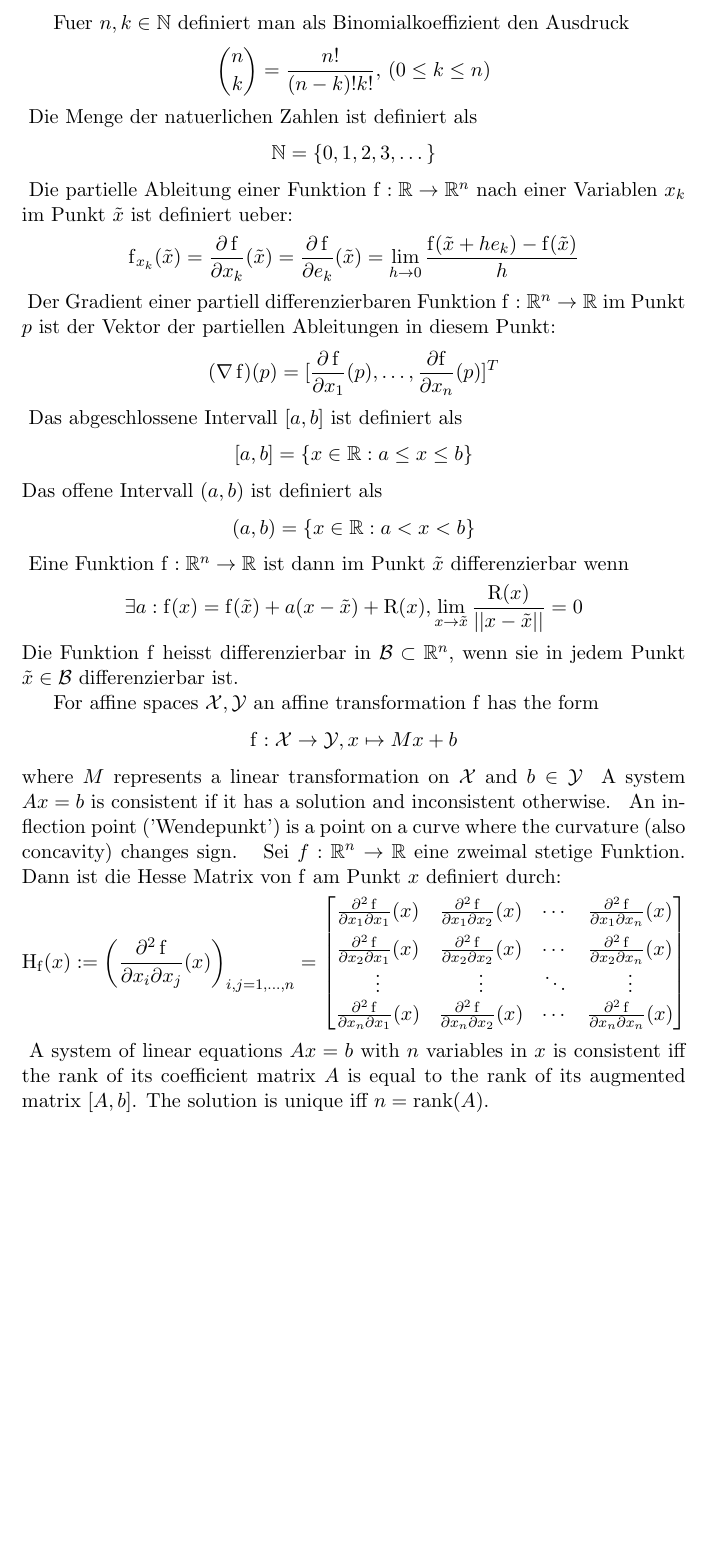
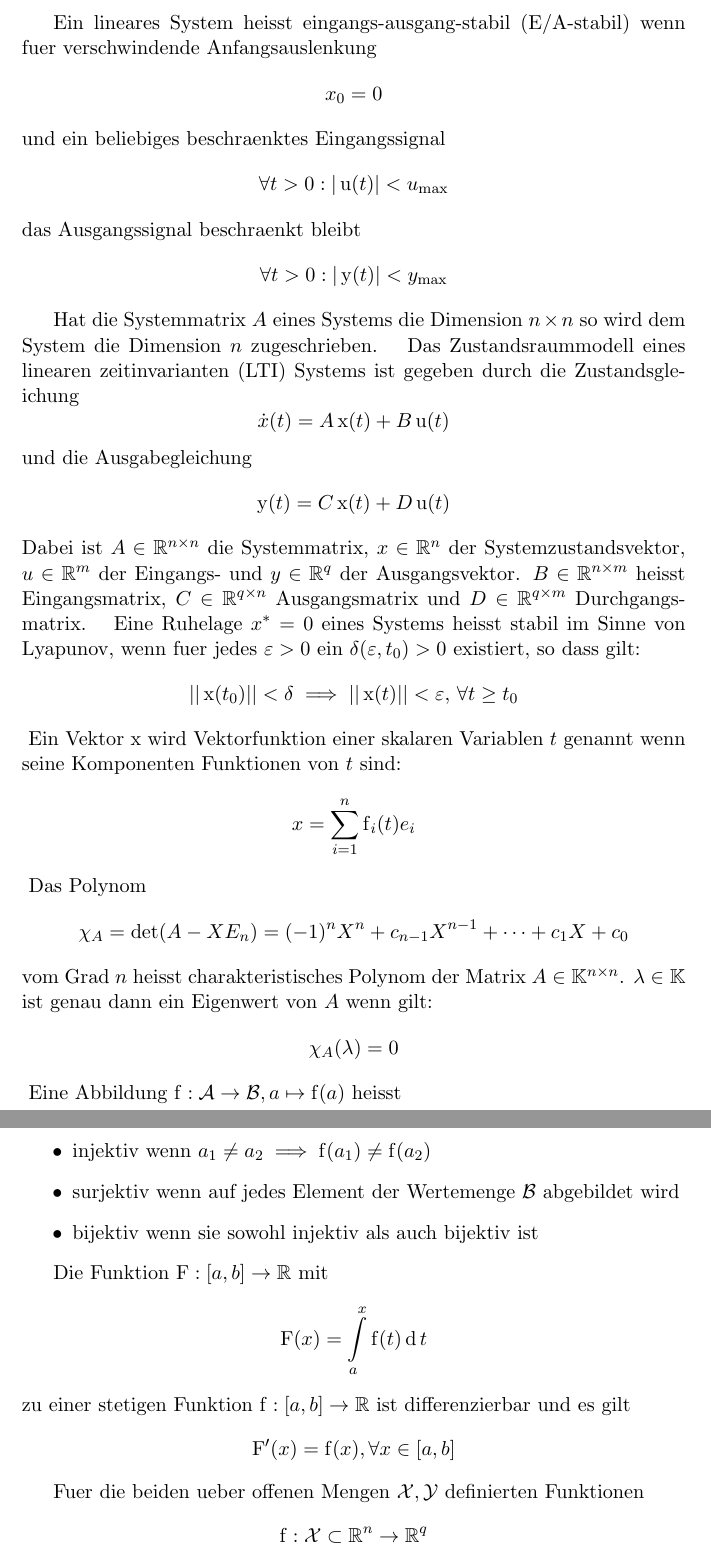
Before and after one commit to bmnn/math, a LaTeX document (main.tex, which reads DNS/lRT1/eASLS_ge.tex, DNS/lRT1/sO_ge.tex, DNS/sFZRM_ge.tex): part of the page before the commit and two parts of pages 1 and 2 of 3 after it, the two joined at a grey line, cut at the place of the change, the shorter picture padded with empty space. Compiled offline with pdfLaTeX.

Commit message:
Background information for [dNS] (pages="43--61, 83--92")

```diff
--- a/DNS/lRT1/eASLS_ge.tex
+++ b/DNS/lRT1/eASLS_ge.tex
@@ -1,6 +1,7 @@
+% [p. 372]
 Ein lineares System heisst eingangs-ausgang-stabil (E/A-stabil) wenn fuer verschwindende Anfangsauslenkung
 $$x_0 = 0$$
 und ein beliebiges beschraenktes Eingangssignal
-$$\forall t > 0 : | \operatorname{u}(t) < u_{\mathrm{max}}$$
+$$\forall t > 0 : | \operatorname{u}(t) | < u_{\mathrm{max}}$$
 das Ausgangssignal beschraenkt bleibt
 $$\forall t > 0 : | \operatorname{y}(t) | < y_{\mathrm{max}}$$
--- /dev/null
+++ b/DNS/lRT1/sO_ge.tex
@@ -0,0 +1,2 @@
+% [p. 68]
+Hat die Systemmatrix $A$ eines Systems die Dimension $n \times n$ so wird dem System die Dimension $n$ zugeschrieben.
--- a/DNS/sFZRM_ge.tex
+++ b/DNS/sFZRM_ge.tex
@@ -1,4 +1,5 @@
-Das Zustandsraummodell eines linearen Systems ist gegeben durch die Zustandsgleichung
+% [p. 9]
+Das Zustandsraummodell eines linearen zeitinvarianten (LTI) Systems ist gegeben durch die Zustandsgleichung
 $$\dot{x}(t) = A \operatorname{x}(t) + B \operatorname{u}(t)$$
 und die Ausgabegleichung
 $$\operatorname{y}(t) = C \operatorname{x}(t) + D \operatorname{u}(t)$$
--- /dev/null
+++ b/MTH/BTDM/vFESVT_ge.tex
@@ -0,0 +1,3 @@
+% [p. 706]
+Ein Vektor $\operatorname{x}$ wird Vektorfunktion einer skalaren Variablen $t$ genannt wenn seine Komponenten Funktionen von $t$ sind:
+$$x = \sum\limits_{i=1}^n \operatorname{f}_i(t) e_i$$
--- /dev/null
+++ b/MTH/dISB_ge.tex
@@ -0,0 +1,7 @@
+% [p. 34]
+Eine Abbildung $\operatorname{f} : \mathcal{A} \to \mathcal{B}, a \mapsto \operatorname{f}(a)$ heisst
+\begin{itemize}
+	\item injektiv wenn $a_1 \neq a_2 \implies \operatorname{f}(a_1) \neq \operatorname{f}(a_2)$
+	\item surjektiv wenn auf jedes Element der Wertemenge $\mathcal{B}$ abgebildet wird
+	\item bijektiv wenn sie sowohl injektiv als auch bijektiv ist
+\end{itemize}
--- /dev/null
+++ b/MTH/eHDDIR_ge.tex
@@ -0,0 +1,6 @@
+% [p. 351]
+% Erster Hauptsatz der Differential- und Integralrechnung
+Die Funktion $\operatorname{F} : [a,b] \to \mathbb{R}$ mit
+$$\operatorname{F}(x) = \int\limits_{a}^x \operatorname{f}(t) \operatorname{d}t$$
+zu einer stetigen Funktion $\operatorname{f} : [a, b] \to \mathbb{R}$ ist differenzierbar und es gilt
+$$\operatorname{F}'(x) = \operatorname{f}(x), \forall x \in [a,b]$$
--- /dev/null
+++ b/MTH/kRMF_ge.tex
@@ -0,0 +1,4 @@
+% [p. 812]
+% Kettenregel fuer mehrdimensionale Funktionen
+Fuer die beiden ueber offenen Mengen $\mathcal{X}, \mathcal{Y}$ definierten Funktionen
+$$\operatorname{f} : \mathcal{X} \subset \mathbb{R}^n \to \mathbb{R}^q$$
--- a/main.tex
+++ b/main.tex
@@ -4,14 +4,9 @@
 % \usepackage{trfsigns} % required for laplace transformation signs, not available in EICOM
 
 \begin{document}
-\input{MTH/BTDM/bNK_ge.tex}
-\input{MTH/BTDM/mDNZ_ge.tex}
-\input{MTH/dDPA_ge.tex}
-\input{MTH/dGFP_ge.tex}
-\input{MTH/dOAI_ge.tex}
-\input{MTH/dSVF_ge.tex}
-\input{WKPA/aT_en.tex}
-\input{WKPA/cSOE_en.tex}
-\input{WKPA/dIP_en.tex}
-\input{WKPA/hM_ge.tex}
-\input{WKPA/rCT_en.tex}
+\input{DNS/lRT1/eASLS_ge.tex}
+\input{DNS/lRT1/sO_ge.tex}
+\input{DNS/sFZRM_ge.tex}
+\input{DNS/sISVL_ge.tex}
+\input{MTH/BTDM/vFESVT_ge.tex}
+\input{MTH/cPM_ge.tex}
```
Also changed, not shown: DNS/dNS.bib (added, +7 -0 lines), DNS/sISVL_ge.tex (+1 -0 lines), MTH/cPM_ge.tex (+1 -0 lines), MTH/rZT_ge.tex (added, +9 -0 lines), MTH/sUVF_ge.tex (added, +2 -0 lines), OICE/eNOAP_en.tex (+1 -1 lines), WKPA/iRNSM_ge.tex (added, +2 -0 lines), WKPA/jM_ge.tex (added, +6 -0 lines), WKPA/sDF_ge.tex (added, +1 -0 lines), MTH/kRMF_ge.tex (5 more changed lines), main.tex (9 more changed lines).
